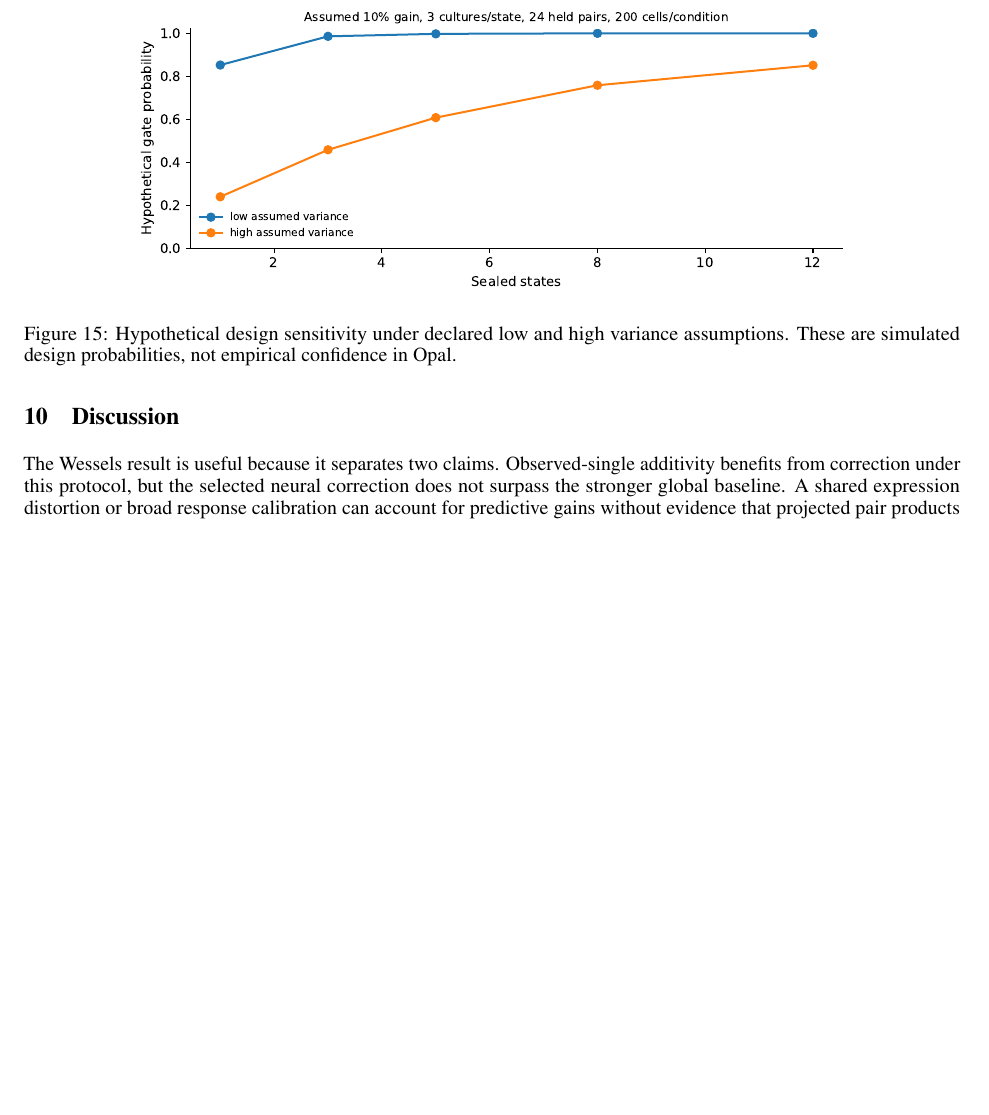
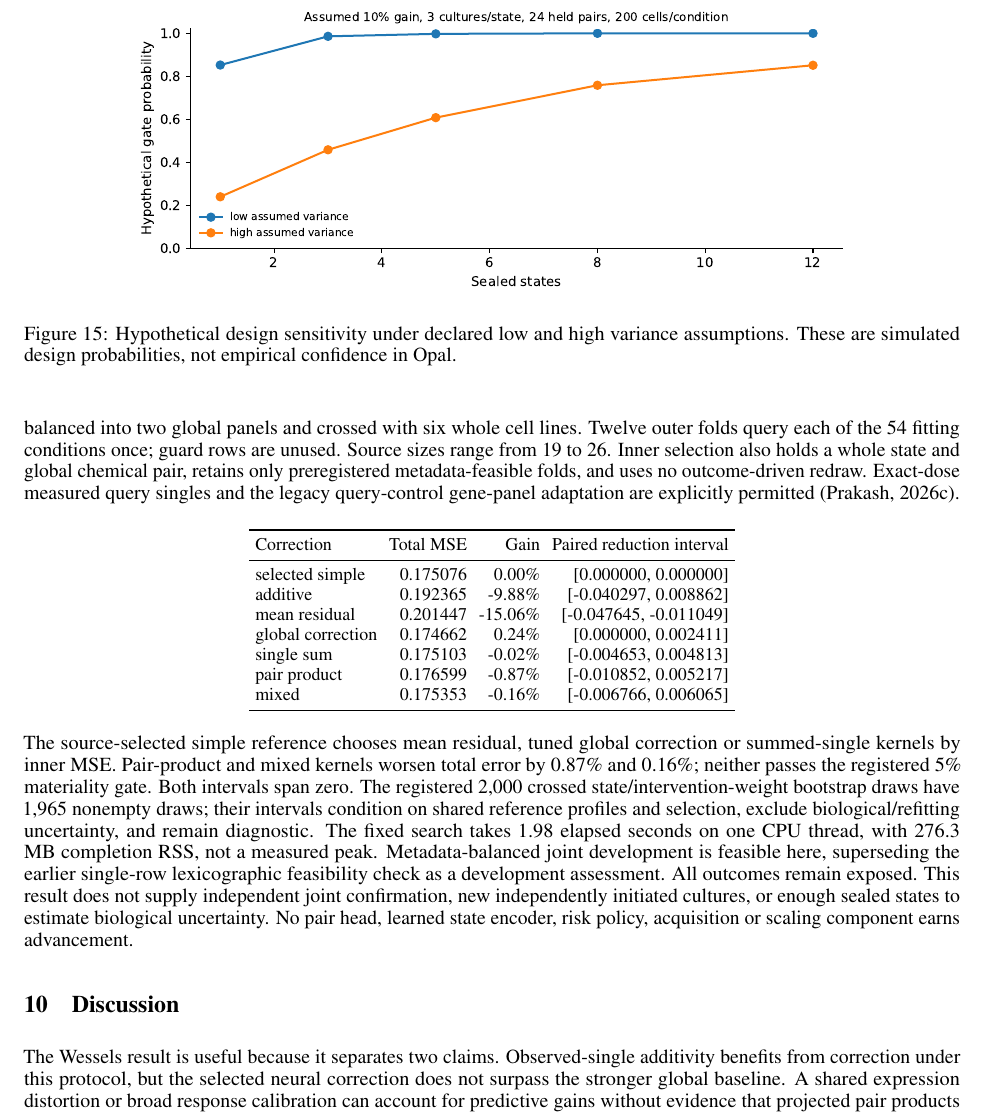
Before and after one commit to TheTinyIntelLab/opal, a LaTeX paper (paper/main.tex, which reads paper/evidence/joint_results.tex): part of page 25 of 33 before the commit and part of page 25 of 34 after it, cut so that both start at the same text, the shorter picture padded with empty space. Compiled offline with pdfLaTeX.

Commit message:
build joint manuscript

```diff
--- /dev/null
+++ b/paper/evidence/joint_results.tex
@@ -0,0 +1,15 @@
+\subsection{Globally held chemical pairs and whole-state development}
+A separately registered metadata-balanced partition closes an exposed-development coverage gap without reopening the historical evaluator. Seven canonical chemical pairs, defined by unordered names across all doses, are greedily balanced into two global panels and crossed with six whole cell lines. Twelve outer folds query each of the 54 fitting conditions once; guard rows are unused. Source sizes range from 19 to 26. Inner selection also holds a whole state and global chemical pair, retains only preregistered metadata-feasible folds, and uses no outcome-driven redraw. Exact-dose measured query singles and the legacy query-control gene-panel adaptation are explicitly permitted \citep{opaljoint2026}.
+\begin{center}\small\begin{tabular}{lrrr}\toprule
+Correction & Total MSE & Gain & Paired reduction interval\\\midrule
+selected simple & 0.175076 & 0.00\% & [0.000000, 0.000000]\\
+additive & 0.192365 & -9.88\% & [-0.040297, 0.008862]\\
+mean residual & 0.201447 & -15.06\% & [-0.047645, -0.011049]\\
+global correction & 0.174662 & 0.24\% & [0.000000, 0.002411]\\
+single sum & 0.175103 & -0.02\% & [-0.004653, 0.004813]\\
+pair product & 0.176599 & -0.87\% & [-0.010852, 0.005217]\\
+mixed & 0.175353 & -0.16\% & [-0.006766, 0.006065]\\
+\bottomrule\end{tabular}\end{center}
+The source-selected simple reference chooses mean residual, tuned global correction or summed-single kernels by inner MSE. Pair-product and mixed kernels worsen total error by 0.87\% and 0.16\%; neither passes the registered 5\% materiality gate. Both intervals span zero. The registered 2,000 crossed state/intervention-weight bootstrap draws have 1,965 nonempty draws; their intervals condition on shared reference profiles and selection, exclude biological/refitting uncertainty, and remain diagnostic. The fixed search takes 1.98 elapsed seconds on one CPU thread, with 276.3 MB completion RSS, not a measured peak.
+\begin{figure}[ht]\centering\includegraphics[width=.82\linewidth]{evidence/joint_results.pdf}\caption{Pair-specific kernels fail the joint development gate against a source-selected strong simple reference. The dashed line marks the registered 5\% screen.}\end{figure}
+Metadata-balanced joint development is feasible here, superseding the earlier single-row lexicographic feasibility check as a development assessment. All outcomes remain exposed. This result does not supply independent joint confirmation, new independently initiated cultures, or enough sealed states to estimate biological uncertainty. No pair head, learned state encoder, risk policy, acquisition or scaling component earns advancement.
```
Also changed, not shown: docs/models.md (+1 -1 lines), docs/reproduction.md (+4 -4 lines), paper/main.tex (+5 -3 lines), paper/references.bib (+7 -0 lines), paper/evidence/joint_results.pdf (added), paper/main.pdf, 1 other file.
